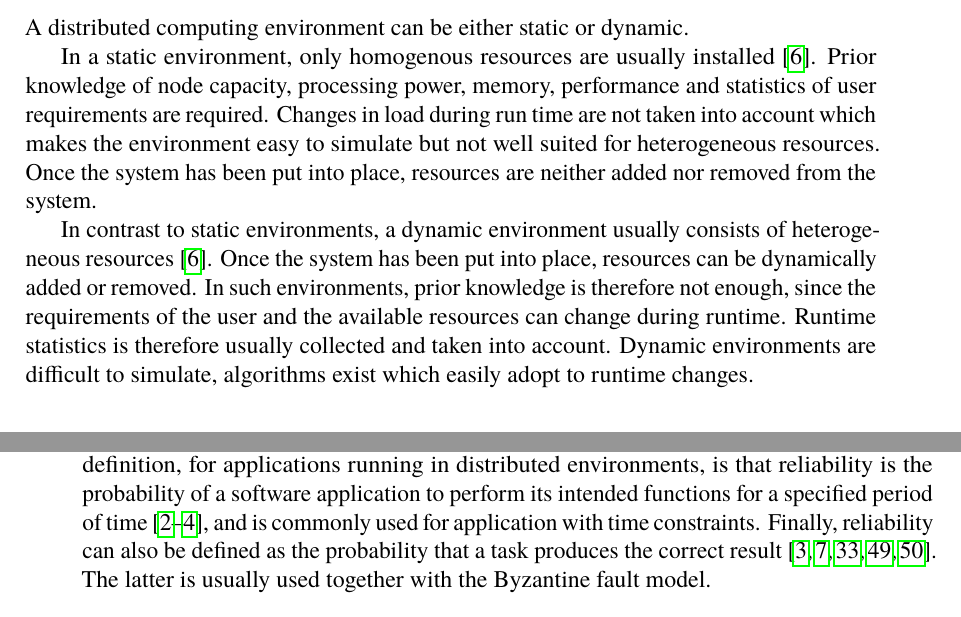
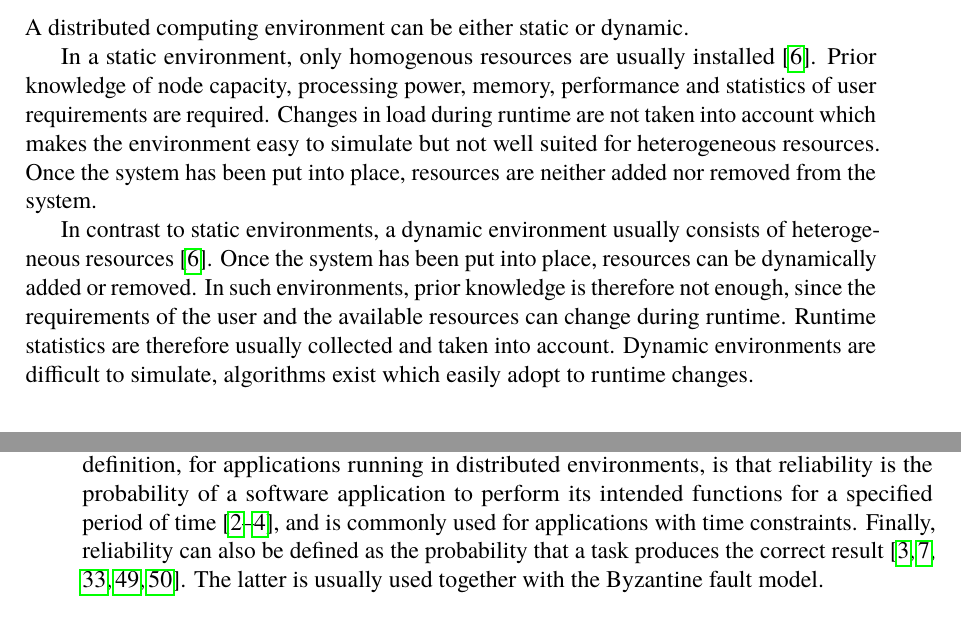
Before and after one commit to PStahl/master_thesis, a LaTeX thesis (report.tex): two parts of pages 16 and 19 of 85, joined at a grey line, cut so that both start at the same text. Compiled offline with pdfLaTeX.

Commit message:
Corrections

```diff
--- a/report.tex
+++ b/report.tex
@@ -178,9 +178,9 @@ The majority of distributed service systems can be viewed as CHDS, (Centralized
 \subsection{Dynamic versus static environments} \label{subsec:background_dyn_stat_env}
 A distributed computing environment can be either static or dynamic.
 
-In a static environment, only homogenous resources are usually installed~\cite{compStudyLoadAndCloud}. Prior knowledge of node capacity, processing power, memory, performance and statistics of user requirements are required. Changes in load during run time are not taken into account which makes the environment easy to simulate but not well suited for heterogeneous resources. Once the system has been put into place, resources are neither added nor removed from the system.
-
-In contrast to static environments, a dynamic environment usually consists of heterogeneous resources~\cite{compStudyLoadAndCloud}. Once the system has been put into place, resources can be dynamically added or removed. In such environments, prior knowledge is therefore not enough, since the requirements of the user and the available resources can change during runtime. Runtime statistics is therefore usually collected and taken into account. Dynamic environments are difficult to simulate, algorithms exist which easily adopt to runtime changes.
+In a static environment, only homogenous resources are usually installed~\cite{compStudyLoadAndCloud}. Prior knowledge of node capacity, processing power, memory, performance and statistics of user requirements are required. Changes in load during runtime are not taken into account which makes the environment easy to simulate but not well suited for heterogeneous resources. Once the system has been put into place, resources are neither added nor removed from the system.
+
+In contrast to static environments, a dynamic environment usually consists of heterogeneous resources~\cite{compStudyLoadAndCloud}. Once the system has been put into place, resources can be dynamically added or removed. In such environments, prior knowledge is therefore not enough, since the requirements of the user and the available resources can change during runtime. Runtime statistics are therefore usually collected and taken into account. Dynamic environments are difficult to simulate, algorithms exist which easily adopt to runtime changes.
 
 
 \section{Faults in distributed environments} \label{sec:background_faults_distr_env}
@@ -256,7 +256,7 @@ While a Poisson process is commonly used to describe failures, \cite{studyOfFail
 
 \section{Reliability} \label{sec:background_reliability}
 \subsection{Reliability definition} \label{subsec:background_reliability_definition}
-Reliability in the context of software applications can have several meanings, especially for applications running in distributed systems. Often, reliability is defined as the probability that the system can run an entire task successfully~\cite{taskAllocation, relModelDistSimSystem, studyServiceRel, hierarchicalRelModeling, generalAlgoRelEval, realTimeRelAnalysis, selfAdaptRel, perfRelNonMarkovian}. A similar definition, for applications running in distributed environments, is that reliability is the probability of a software application to perform its intended functions for a specified period of time~\cite{surveyReliabilityDistr, surveyRelPrediction, relDistApplications}, and is commonly used for application with time constraints. Finally, reliability can also be defined as the probability that a task produces the correct result~\cite{surveyRelPrediction, relAndPerfGridServices, relGridServicePredConstraint, relModelWebServices, selfAdaptRel}. The latter is usually used together with the Byzantine fault model.
+Reliability in the context of software applications can have several meanings, especially for applications running in distributed systems. Often, reliability is defined as the probability that the system can run an entire task successfully~\cite{taskAllocation, relModelDistSimSystem, studyServiceRel, hierarchicalRelModeling, generalAlgoRelEval, realTimeRelAnalysis, selfAdaptRel, perfRelNonMarkovian}. A similar definition, for applications running in distributed environments, is that reliability is the probability of a software application to perform its intended functions for a specified period of time~\cite{surveyReliabilityDistr, surveyRelPrediction, relDistApplications}, and is commonly used for applications with time constraints. Finally, reliability can also be defined as the probability that a task produces the correct result~\cite{surveyRelPrediction, relAndPerfGridServices, relGridServicePredConstraint, relModelWebServices, selfAdaptRel}. The latter is usually used together with the Byzantine fault model.
 
 \iffalse
 %Onödig definition??
```
Also changed, not shown: report.tex (6 more changed lines).
